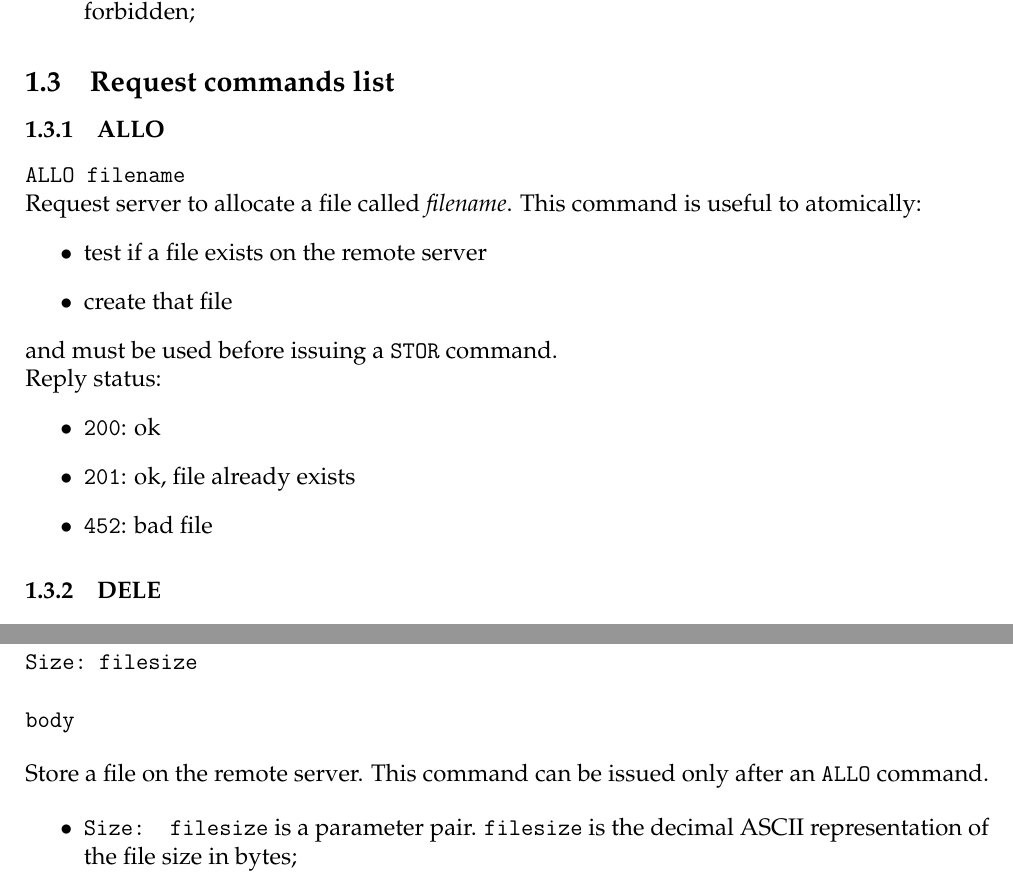
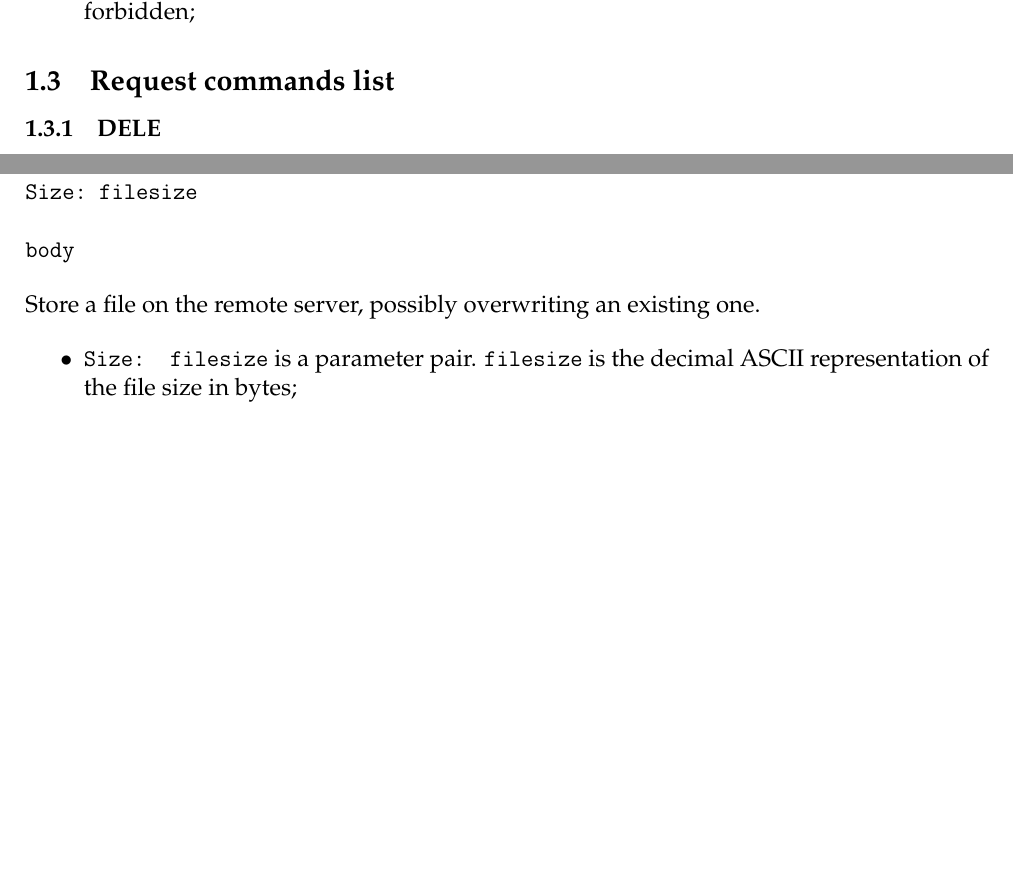
Before and after one commit to giomba/cybersec-proj, a LaTeX document (doc/main.tex): two parts of pages 3 and 4 of 4, joined at a grey line, cut so that both start at the same text, the shorter picture padded with empty space. Compiled offline with pdfLaTeX.

Commit message:
[doc] updated ALLO documentation
it is not possible to atomically check if a file exists and create it in
a simple and portable way, so let's just ignore this additional feature
and always overwrite

```diff
--- a/doc/main.tex
+++ b/doc/main.tex
@@ -128,23 +128,6 @@ A reply status is composed by the following parts:
 \end{itemize}
 
 \subsection{Request commands list}
-\subsubsection{ALLO}
-\texttt{ALLO filename}
-
-Request server to allocate a file called \emph{filename}.
-This command is useful to atomically:
-\begin{itemize}
-  \item test if a file exists on the remote server
-  \item create that file
-\end{itemize}
-and must be used before issuing a \texttt{STOR} command.
-
-Reply status:
-\begin{itemize}
-  \item \texttt{200}: ok
-  \item \texttt{201}: ok, file already exists
-  \item \texttt{452}: bad file
-\end{itemize}
 
 \subsubsection{DELE}
 \texttt{DELE filename}
@@ -206,8 +189,7 @@ Size: filesize
 body
 \end{verbatim}
 
-Store a file on the remote server.
-This command can be issued only after an \texttt{ALLO} command.
+Store a file on the remote server, possibly overwriting an existing one.
 
 \begin{itemize}
   \item \texttt{Size: filesize} is a parameter pair. \texttt{filesize} is the decimal ASCII representation of the file size in bytes;
```
